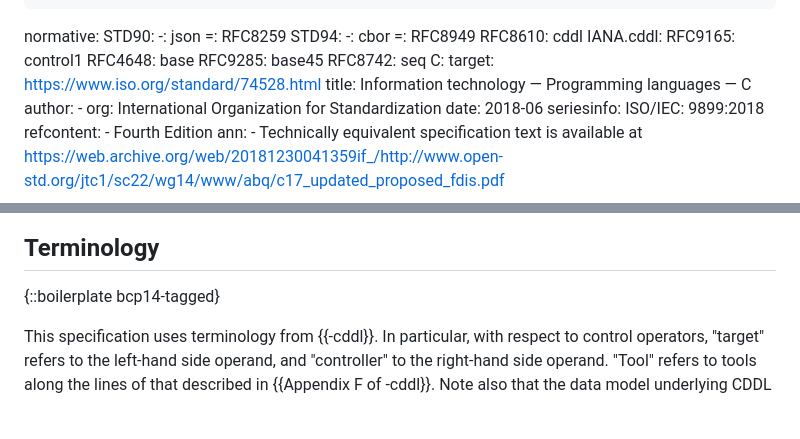
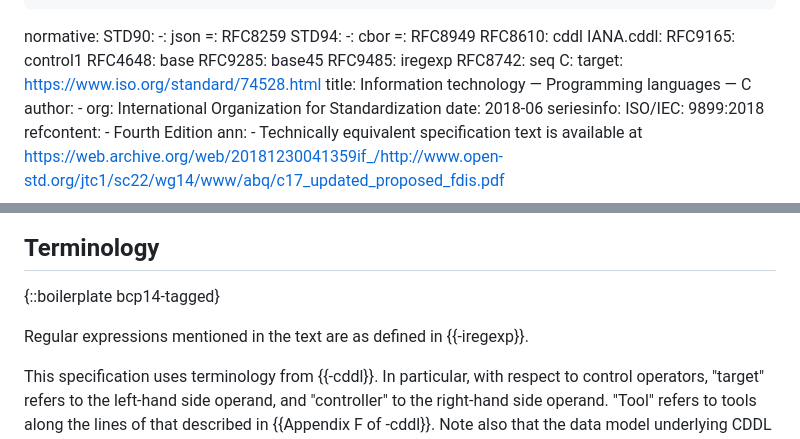
Before and after one commit to cbor-wg/cddl-more-control, a Markdown page: draft-ietf-cbor-cddl-more-control.md, 2 parts joined by grey strips. Rendered like a GitHub page; blank space fills up the shorter version.

Commit message:
Specify how to read the regexps in the text

```diff
--- a/draft-ietf-cbor-cddl-more-control.md
+++ b/draft-ietf-cbor-cddl-more-control.md
@@ -46,6 +46,7 @@ normative:
   RFC9165: control1
   RFC4648: base
   RFC9285: base45
+  RFC9485: iregexp
   RFC8742: seq
   C:
     target: https://www.iso.org/standard/74528.html
@@ -108,6 +109,8 @@ Terminology
 -----------
 
 {::boilerplate bcp14-tagged}
+
+Regular expressions mentioned in the text are as defined in {{-iregexp}}.
 
 This specification uses terminology from {{-cddl}}.
 In particular, with respect to control operators, "target" refers to
```
